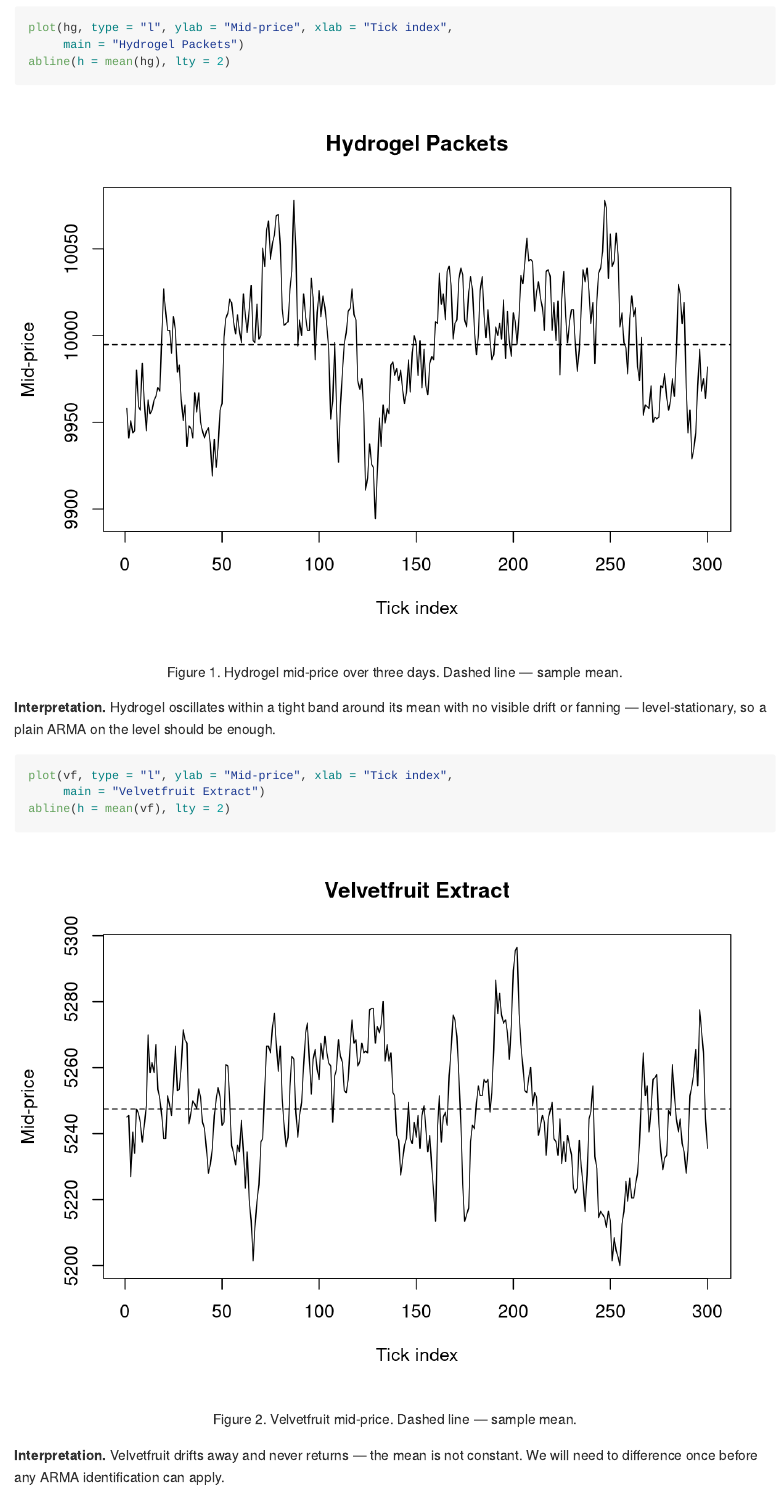
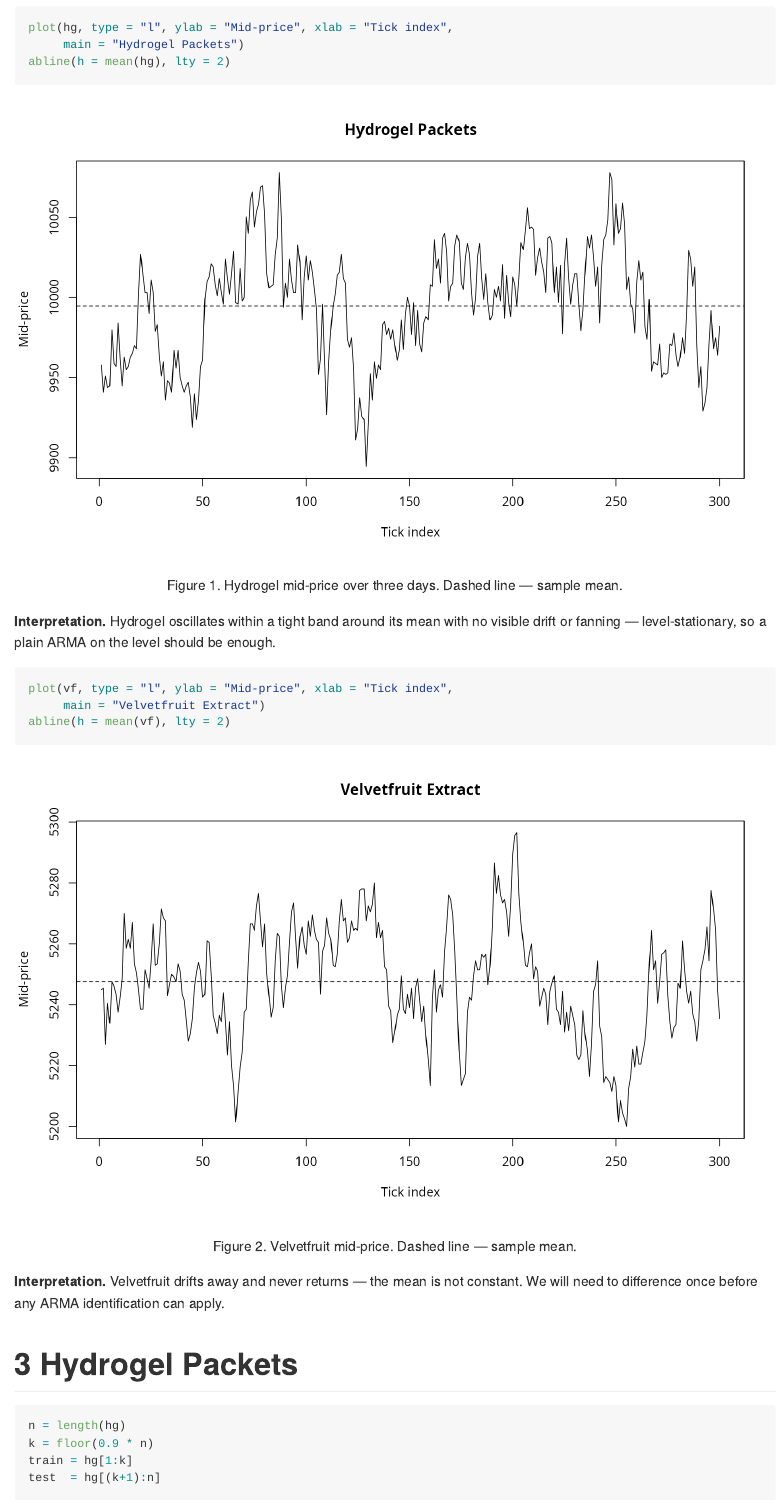
Before and after one commit to TommySailami/imc-time-series-report, an R Markdown document (README.Rmd): the page in a window 1100 px wide, from 1360 px down. Rendered offline with R 4.5, knitr and Pandoc, with nearby package versions; some code elsewhere in the file could not run offline.

Commit message:
Make images sharper

````diff
--- a/README.Rmd
+++ b/README.Rmd
@@ -7,6 +7,8 @@ output:
   github_document:
     toc: true
     number_sections: true
+    fig_width: 10
+    fig_height: 6
 
   html_document:
     toc: true
@@ -20,7 +22,7 @@ output:
 ```{r setup, include=FALSE}
 knitr::opts_chunk$set(echo = TRUE, warning = FALSE, message = FALSE,
                       fig.align = "center", dpi = 600,
-                      dev = c("png", "svg"))
+                      dev = "ragg_png")
 library(TSA)
 ```
 
````
Also changed, not shown: README.md, README_files/figure-gfm/fig1-1.png, README_files/figure-gfm/fig10a-1.png, README_files/figure-gfm/fig10b-1.png, README_files/figure-gfm/fig12-1.png, README_files/figure-gfm/fig13-1.png, README_files/figure-gfm/fig14a-1.png, README_files/figure-gfm/fig14b-1.png, README_files/figure-gfm/fig15-1.png, README_files/figure-gfm/fig16-1.png, README_files/figure-gfm/fig2-1.png, README_files/figure-gfm/fig3a-1.png, README_files/figure-gfm/fig3b-1.png, README_files/figure-gfm/fig4-1.png, 3 more files, 5 other files.
